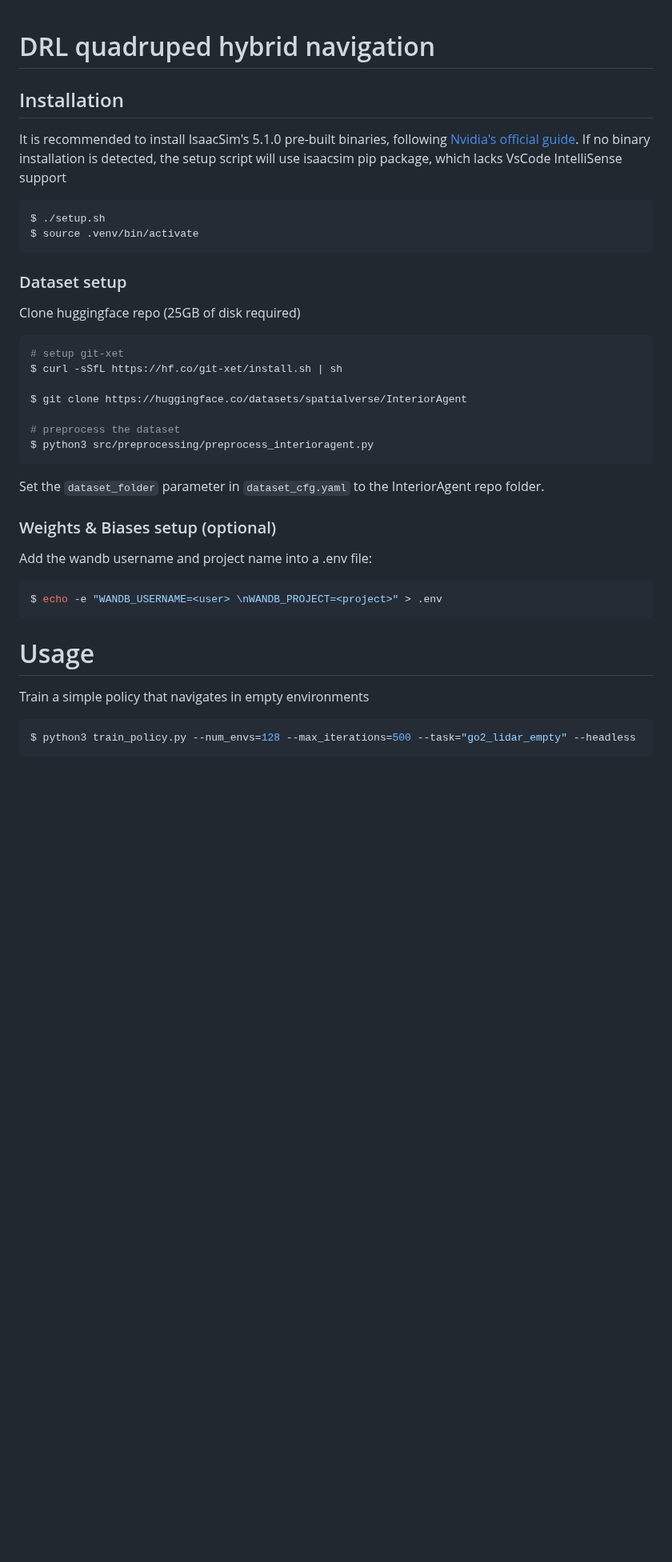
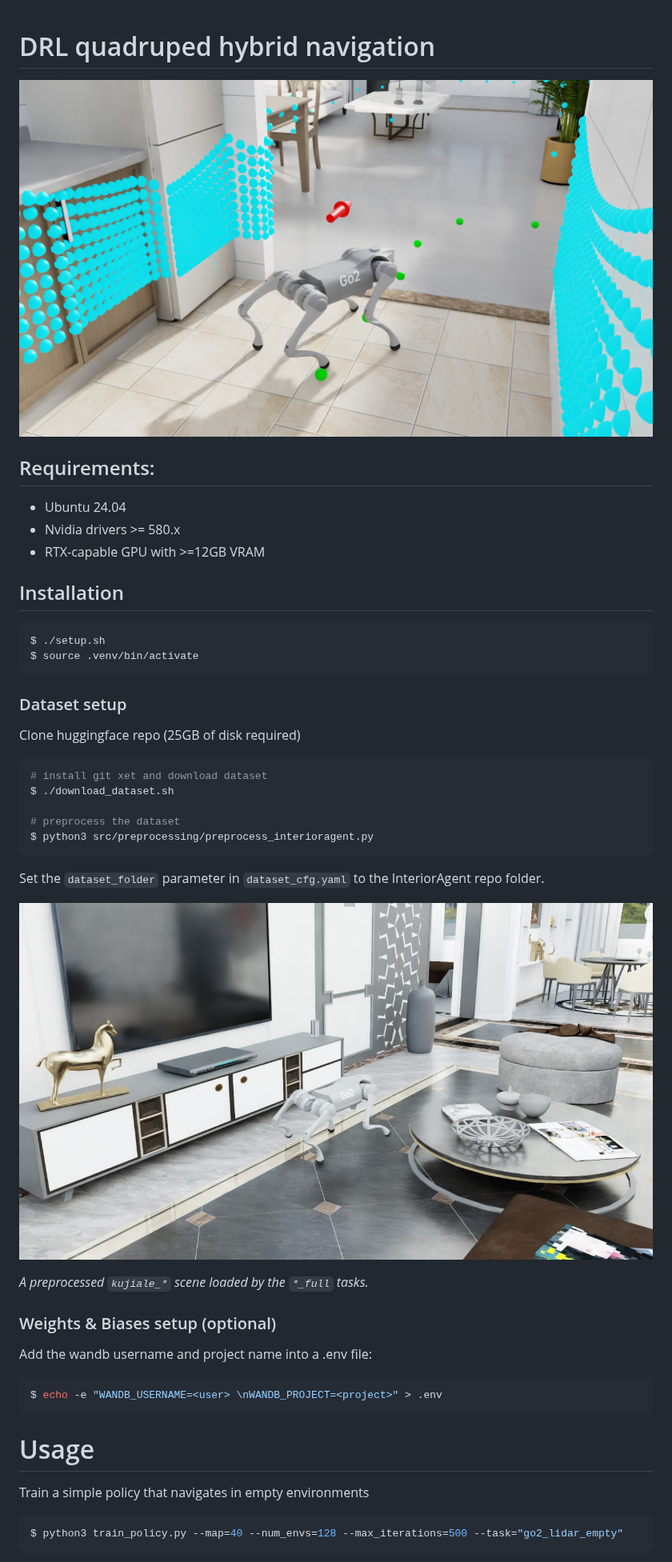
Before and after one commit to prina404/DRL-navigation-isaac, a Markdown page: README.md, the part around one of its changes. Shown at 80% size. Drawn GitHub-style; pictures changed too: screenshots/nav_clean.jpg (added), screenshots/nav_debug_info.jpg (added); blank space fills up the shorter version.

Commit message:
update README.md and nav2 params

````diff
--- a/README.md
+++ b/README.md
@@ -1,7 +1,14 @@
 # DRL quadruped hybrid navigation
 
+![Go2 navigating a baked InteriorAgent scene with debug markers](screenshots/nav_debug_info.jpg)
+
+
+
+## Requirements:
+ - Ubuntu 24.04
+ - Nvidia drivers >= 580.x
+ - RTX-capable GPU with >=12GB VRAM
 ## Installation
-It is recommended to install IsaacSim's 5.1.0 pre-built binaries, following [Nvidia's official guide](https://isaac-sim.github.io/IsaacLab/main/source/setup/installation/binaries_installation.html). If no binary installation is detected, the setup script will use isaacsim pip package, which lacks VsCode IntelliSense support
 
 ```bash
 $ ./setup.sh
@@ -12,16 +19,18 @@ $ source .venv/bin/activate
 
 Clone huggingface repo (25GB of disk required)
 ```bash
-# setup git-xet
-$ curl -sSfL https://hf.co/git-xet/install.sh | sh
-
-$ git clone https://huggingface.co/datasets/spatialverse/InteriorAgent
+# install git xet and download dataset
+$ ./download_dataset.sh
 
 # preprocess the dataset
 $ python3 src/preprocessing/preprocess_interioragent.py
 ```
 
 Set the `dataset_folder` parameter in `dataset_cfg.yaml` to the InteriorAgent repo folder.
+
+![Baked InteriorAgent scene in Isaac Sim](screenshots/nav_clean.jpg)
+
+*A preprocessed `kujiale_*` scene loaded by the `*_full` tasks.*
 
 ### Weights & Biases setup (optional)
 Add the wandb username and project name into a .env file:
@@ -34,5 +43,5 @@ $ echo -e "WANDB_USERNAME=<user> \nWANDB_PROJECT=<project>" > .env
 Train a simple policy that navigates in empty environments
 
 ```bash
-$ python3 train_policy.py --num_envs=128 --max_iterations=500 --task="go2_lidar_empty" --headless
+$ python3 train_policy.py --map=40 --num_envs=128 --max_iterations=500 --task="go2_lidar_empty"
 ```
````
Also changed, not shown: other parts of README.md (+9 -5 lines), 2 other files.
